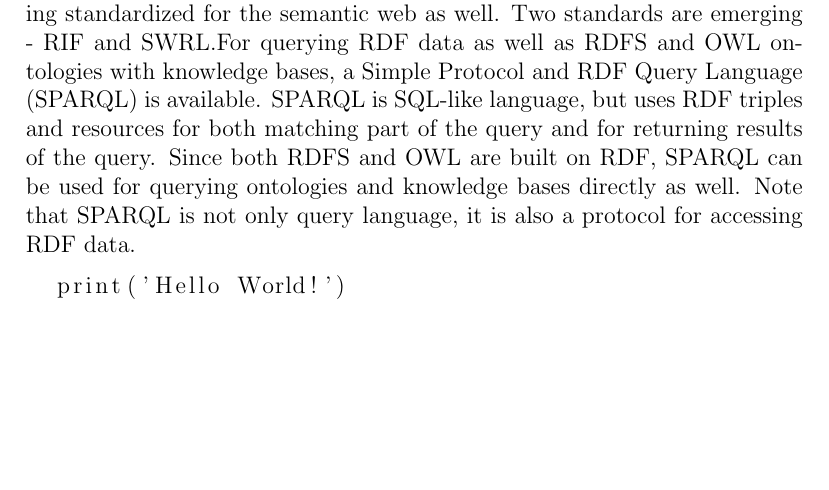
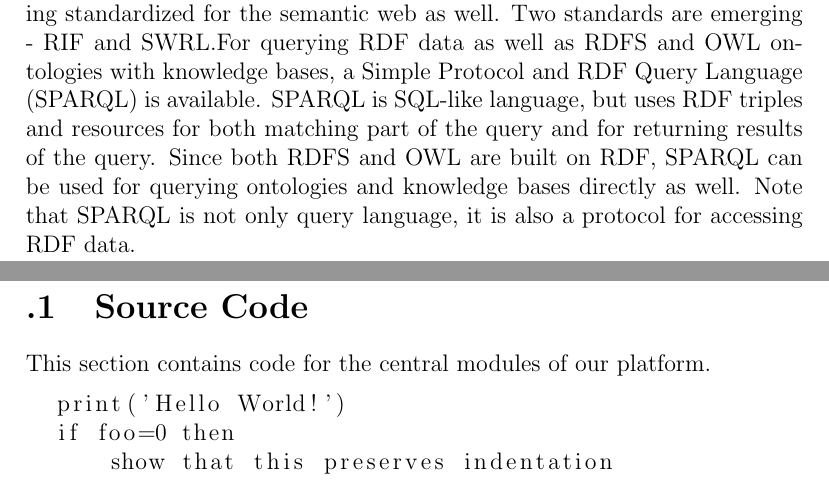
Before and after one commit to Sdiri-Abderrahmen/Graduation-Project, a LaTeX document (report.tex): part of page 22 of 22 before the commit and two parts of pages 22 and 23 of 23 after it, the two joined at a grey line, cut so that both start at the same text, the shorter picture padded with empty space. Compiled offline with pdfLaTeX.

Commit message:
extend source code example

```diff
--- a/report.tex
+++ b/report.tex
@@ -163,11 +163,16 @@ More detailed ontologies can be created with Web Ontology Language OWL. The OWL
 
 
 
+\appendix
 
+\section{Source Code}
 
+This section contains code for the central modules of our platform.
 
 \begin{lstlisting}
   print('Hello World!')
+  if foo=0 then
+      show that this preserves indentation
 \end{lstlisting}
 
 
```
